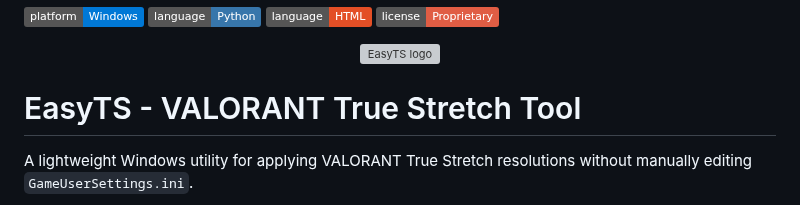
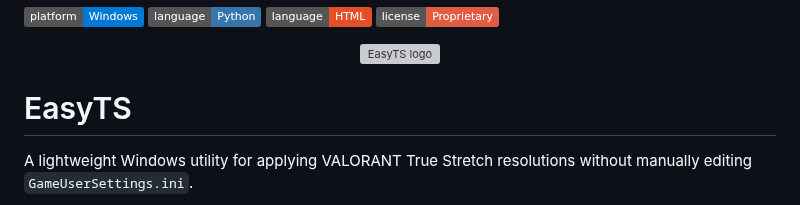
Before and after one commit to ahhmilo/EasyTS, a Markdown page: README.md, the part around the change. Rendered like a GitHub page; badges without logos; grey boxes are pictures that could not be loaded.

```diff
--- a/README.md
+++ b/README.md
@@ -7,7 +7,7 @@
   <img src="assets/EasyTS_logo.png" width="160" alt="EasyTS logo">
 </p>
 
-# EasyTS - VALORANT True Stretch Tool
+# EasyTS
 
 A lightweight Windows utility for applying VALORANT True Stretch resolutions without manually editing `GameUserSettings.ini`.
 
```
